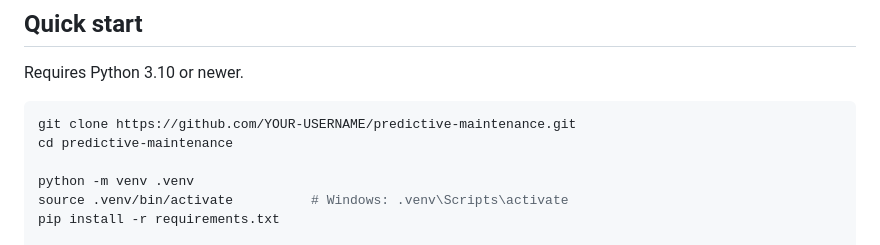
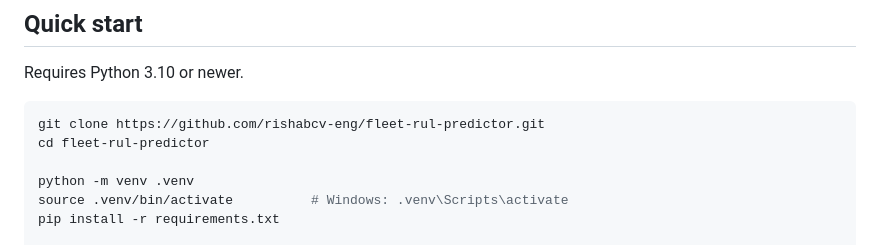
Before and after one commit to rishabcv-eng/fleet-rul-predictor, a Markdown page: README.md, the part around the change. Drawn GitHub-style.

Commit message:
Point clone URL and setup guide at the real repo
Co-Authored-By: Claude Opus 5 <noreply@anthropic.com>

````diff
--- a/README.md
+++ b/README.md
@@ -92,8 +92,8 @@ SVG charts — no build step, no npm, no CDN. Clone and run.
 Requires Python 3.10 or newer.
 
 ```bash
-git clone https://github.com/YOUR-USERNAME/predictive-maintenance.git
-cd predictive-maintenance
+git clone https://github.com/rishabcv-eng/fleet-rul-predictor.git
+cd fleet-rul-predictor
 
 python -m venv .venv
 source .venv/bin/activate          # Windows: .venv\Scripts\activate
````
Also changed, not shown: CONTRIBUTING.md (+2 -2 lines), docs/GITHUB_SETUP.md (+10 -9 lines).
